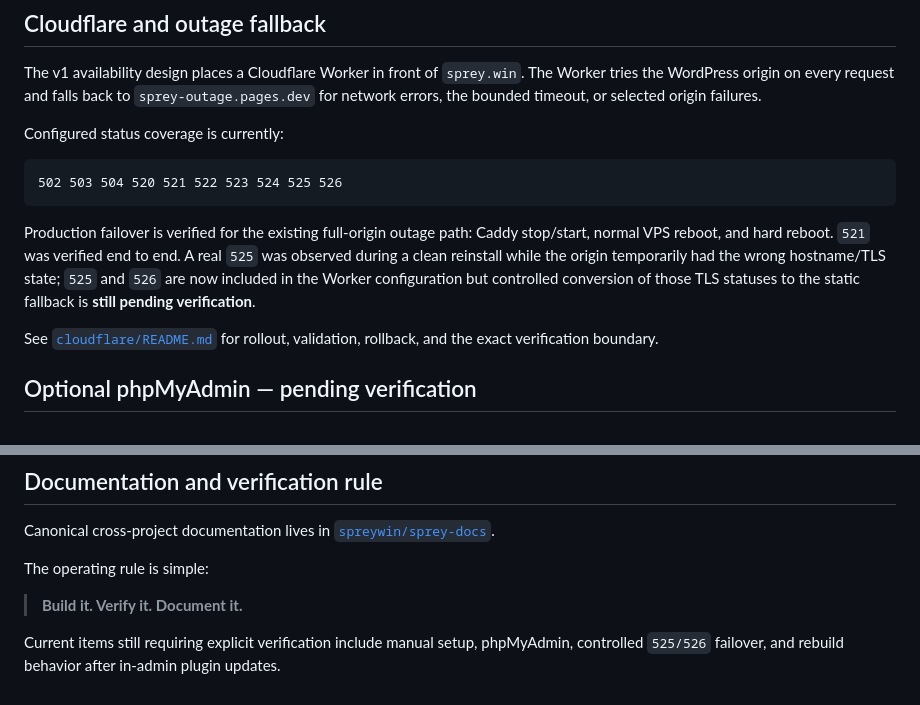
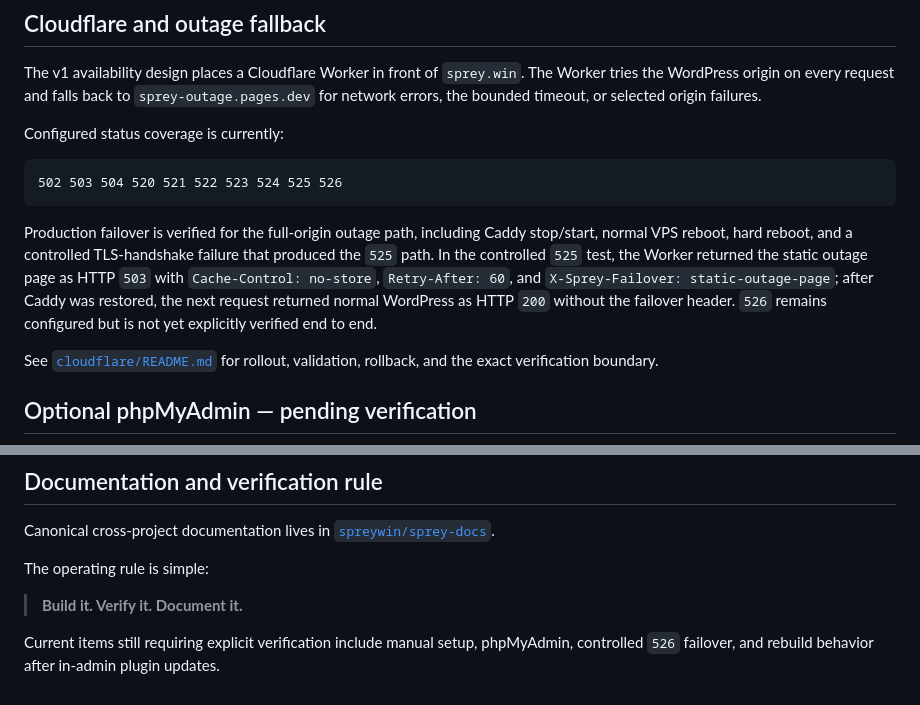
Before and after one commit to spreywin/sprey-wp-stack, a Markdown page: README.md, 2 parts joined by grey strips. Rendered like a GitHub page.

Commit message:
Mark 525 failover as verified

````diff
--- a/README.md
+++ b/README.md
@@ -175,7 +175,7 @@ Configured status coverage is currently:
 502 503 504 520 521 522 523 524 525 526
 ```
 
-Production failover is verified for the existing full-origin outage path: Caddy stop/start, normal VPS reboot, and hard reboot. `521` was verified end to end. A real `525` was observed during a clean reinstall while the origin temporarily had the wrong hostname/TLS state; `525` and `526` are now included in the Worker configuration but controlled conversion of those TLS statuses to the static fallback is **still pending verification**.
+Production failover is verified for the full-origin outage path, including Caddy stop/start, normal VPS reboot, hard reboot, and a controlled TLS-handshake failure that produced the `525` path. In the controlled `525` test, the Worker returned the static outage page as HTTP `503` with `Cache-Control: no-store`, `Retry-After: 60`, and `X-Sprey-Failover: static-outage-page`; after Caddy was restored, the next request returned normal WordPress as HTTP `200` without the failover header. `526` remains configured but is not yet explicitly verified end to end.
 
 See [`cloudflare/README.md`](cloudflare/README.md) for rollout, validation, rollback, and the exact verification boundary.
 
@@ -231,4 +231,4 @@ The operating rule is simple:
 
 > **Build it. Verify it. Document it.**
 
-Current items still requiring explicit verification include manual setup, phpMyAdmin, controlled `525/526` failover, and rebuild behavior after in-admin plugin updates.
+Current items still requiring explicit verification include manual setup, phpMyAdmin, controlled `526` failover, and rebuild behavior after in-admin plugin updates.
````
